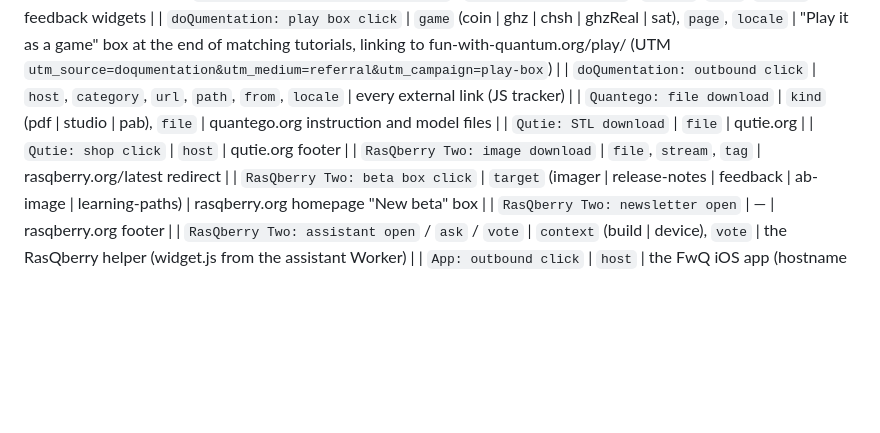
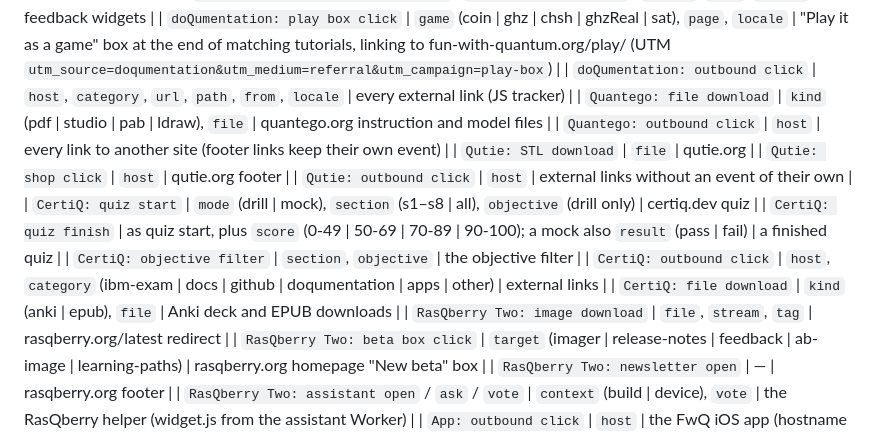
Before and after one commit to JanLahmann/Fun-with-Quantum, a Markdown page: family/EVENTS.md, the part around the change. Drawn GitHub-style; blank space fills up the shorter version.

Commit message:
EVENTS.md: CertiQ, Quantego and Qutie v2 events
Co-Authored-By: Claude Opus 5.5 <noreply@anthropic.com>
Claude-Session: https://claude.ai/code/session_01U7VZEZyQThjWMXqhBzjUh4

```diff
--- a/family/EVENTS.md
+++ b/family/EVENTS.md
@@ -84,9 +84,16 @@ The redesign preview sends the coin-game events above with an extra `v: 2`, and
 | `doQumentation: tutorial feedback` · `translation feedback` | `rating`, `page`, `locale` | feedback widgets |
 | `doQumentation: play box click` | `game` (coin \| ghz \| chsh \| ghzReal \| sat), `page`, `locale` | "Play it as a game" box at the end of matching tutorials, linking to fun-with-quantum.org/play/ (UTM `utm_source=doqumentation&utm_medium=referral&utm_campaign=play-box`) |
 | `doQumentation: outbound click` | `host`, `category`, `url`, `path`, `from`, `locale` | every external link (JS tracker) |
-| `Quantego: file download` | `kind` (pdf \| studio \| pab), `file` | quantego.org instruction and model files |
+| `Quantego: file download` | `kind` (pdf \| studio \| pab \| ldraw), `file` | quantego.org instruction and model files |
+| `Quantego: outbound click` | `host` | every link to another site (footer links keep their own event) |
 | `Qutie: STL download` | `file` | qutie.org |
 | `Qutie: shop click` | `host` | qutie.org footer |
+| `Qutie: outbound click` | `host` | external links without an event of their own |
+| `CertiQ: quiz start` | `mode` (drill \| mock), `section` (s1–s8 \| all), `objective` (drill only) | certiq.dev quiz |
+| `CertiQ: quiz finish` | as quiz start, plus `score` (0-49 \| 50-69 \| 70-89 \| 90-100); a mock also `result` (pass \| fail) | a finished quiz |
+| `CertiQ: objective filter` | `section`, `objective` | the objective filter |
+| `CertiQ: outbound click` | `host`, `category` (ibm-exam \| docs \| github \| doqumentation \| apps \| other) | external links |
+| `CertiQ: file download` | `kind` (anki \| epub), `file` | Anki deck and EPUB downloads |
 | `RasQberry Two: image download` | `file`, `stream`, `tag` | rasqberry.org/latest redirect |
 | `RasQberry Two: beta box click` | `target` (imager \| release-notes \| feedback \| ab-image \| learning-paths) | rasqberry.org homepage "New beta" box |
 | `RasQberry Two: newsletter open` | — | rasqberry.org footer |
```
